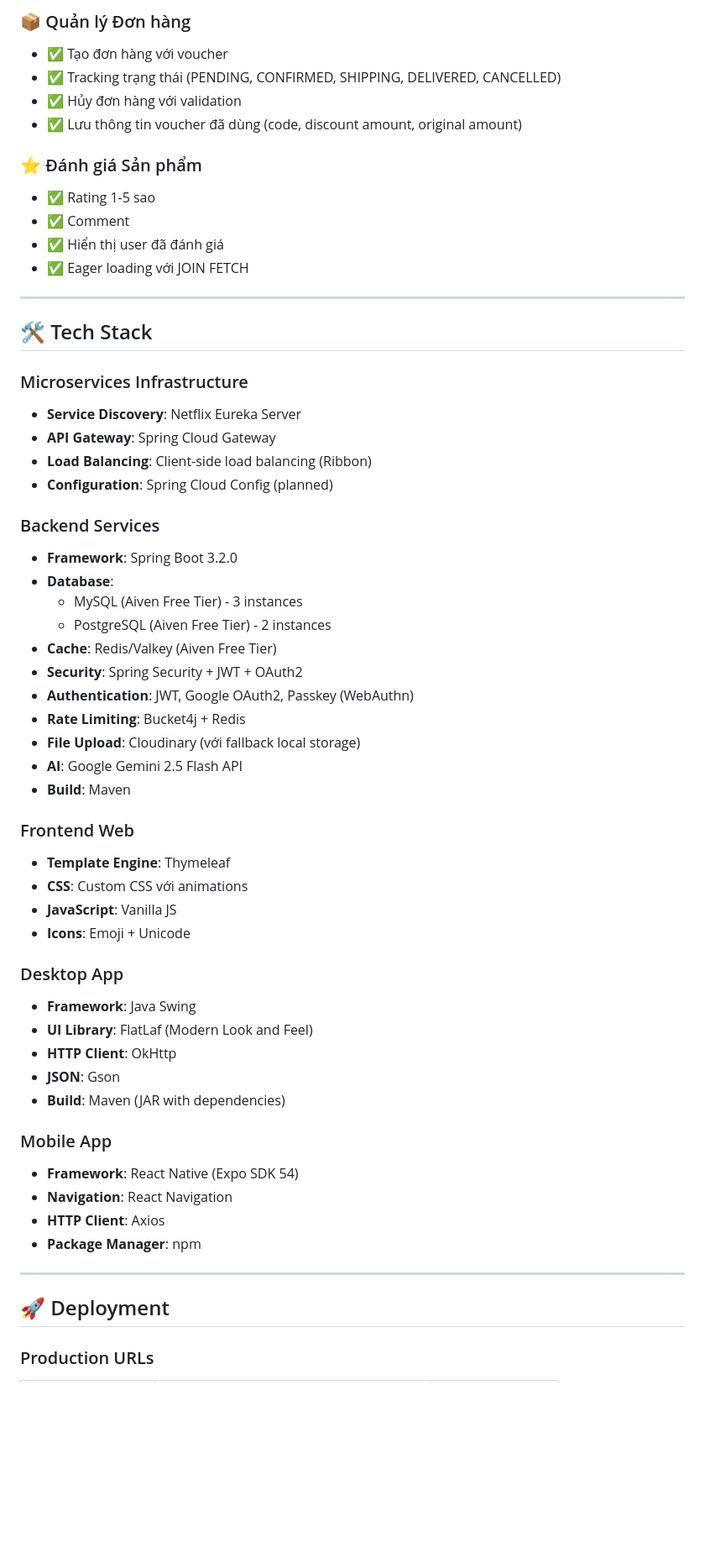
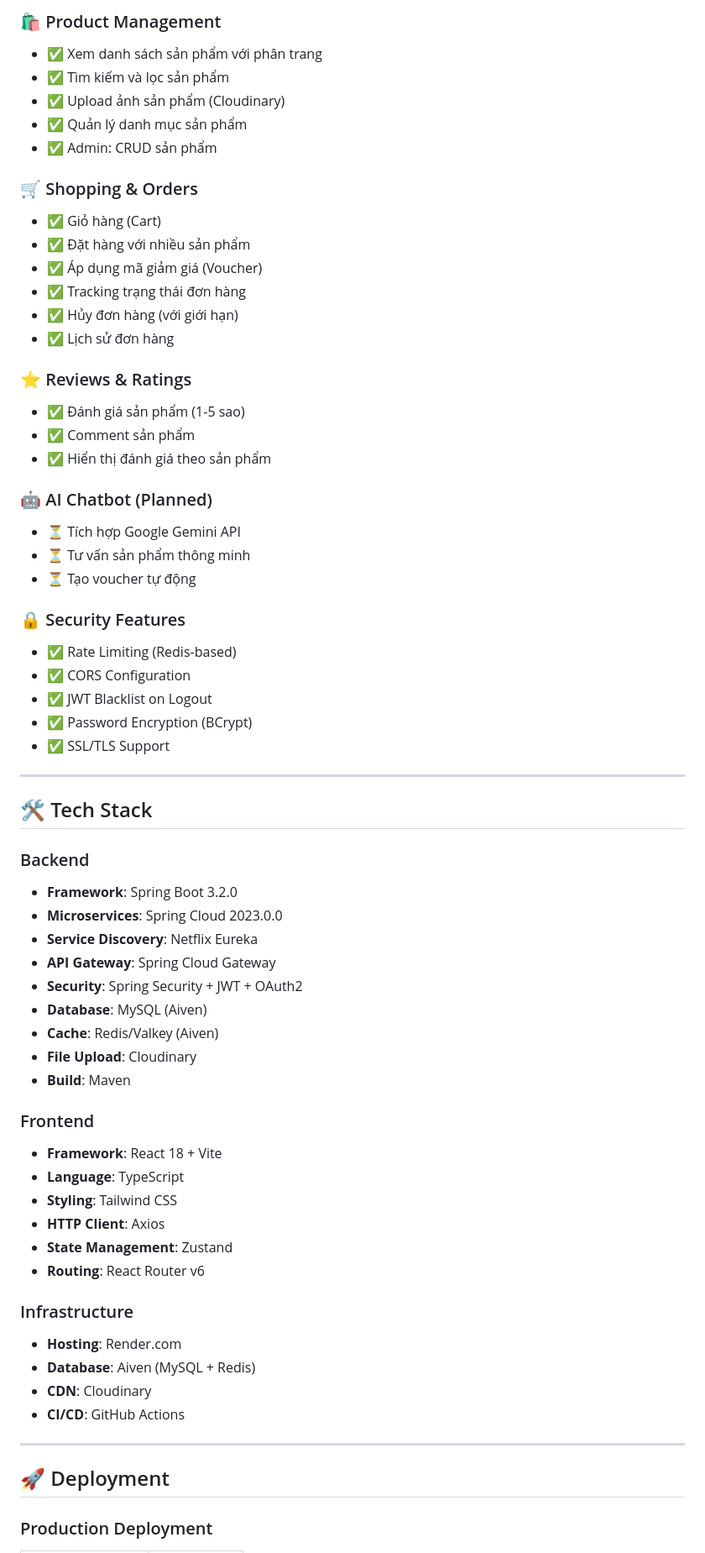
Before and after one commit to haivoDA22TTD/Food_shop, a Markdown page: README.md, the part around one of its changes. Shown at 84% size. Drawn GitHub-style; blank space fills up the shorter version.

Commit message:
Update Order Service

```diff
--- a/README.md
+++ b/README.md
@@ -128,61 +70,68 @@ Food Shop là hệ thống đặt đồ ăn trực tuyến đầy đủ tính n
 
-### 📦 Quản lý Đơn hàng
-- ✅ Tạo đơn hàng với voucher
-- ✅ Tracking trạng thái (PENDING, CONFIRMED, SHIPPING, DELIVERED, CANCELLED)
-- ✅ Hủy đơn hàng với validation
-- ✅ Lưu thông tin voucher đã dùng (code, discount amount, original amount)
+### 🛍️ Product Management
+- ✅ Xem danh sách sản phẩm với phân trang
+- ✅ Tìm kiếm và lọc sản phẩm
+- ✅ Upload ảnh sản phẩm (Cloudinary)
+- ✅ Quản lý danh mục sản phẩm
+- ✅ Admin: CRUD sản phẩm
 
-### ⭐ Đánh giá Sản phẩm
-- ✅ Rating 1-5 sao
-- ✅ Comment
-- ✅ Hiển thị user đã đánh giá
-- ✅ Eager loading với JOIN FETCH
+### 🛒 Shopping & Orders
+- ✅ Giỏ hàng (Cart)
+- ✅ Đặt hàng với nhiều sản phẩm
+- ✅ Áp dụng mã giảm giá (Voucher)
+- ✅ Tracking trạng thái đơn hàng
+- ✅ Hủy đơn hàng (với giới hạn)
+- ✅ Lịch sử đơn hàng
+
+### ⭐ Reviews & Ratings
+- ✅ Đánh giá sản phẩm (1-5 sao)
+- ✅ Comment sản phẩm
+- ✅ Hiển thị đánh giá theo sản phẩm
+
+### 🤖 AI Chatbot (Planned)
+- ⏳ Tích hợp Google Gemini API
+- ⏳ Tư vấn sản phẩm thông minh
+- ⏳ Tạo voucher tự động
+
+### 🔒 Security Features
+- ✅ Rate Limiting (Redis-based)
+- ✅ CORS Configuration
+- ✅ JWT Blacklist on Logout
+- ✅ Password Encryption (BCrypt)
+- ✅ SSL/TLS Support
 
 ---
 
 ## 🛠️ Tech Stack
 
-### Microservices Infrastructure
-- **Service Discovery**: Netflix Eureka Server
+### Backend
+- **Framework**: Spring Boot 3.2.0
+- **Microservices**: Spring Cloud 2023.0.0
+- **Service Discovery**: Netflix Eureka
 - **API Gateway**: Spring Cloud Gateway
-- **Load Balancing**: Client-side load balancing (Ribbon)
-- **Configuration**: Spring Cloud Config (planned)
-
-### Backend Services
-- **Framework**: Spring Boot 3.2.0
-- **Database**:
-  - MySQL (Aiven Free Tier) - 3 instances
-  - PostgreSQL (Aiven Free Tier) - 2 instances
-- **Cache**: Redis/Valkey (Aiven Free Tier)
 - **Security**: Spring Security + JWT + OAuth2
-- **Authentication**: JWT, Google OAuth2, Passkey (WebAuthn)
-- **Rate Limiting**: Bucket4j + Redis
-- **File Upload**: Cloudinary (với fallback local storage)
-- **AI**: Google Gemini 2.5 Flash API
+- **Database**: MySQL (Aiven)
+- **Cache**: Redis/Valkey (Aiven)
+- **File Upload**: Cloudinary
 - **Build**: Maven
 
-### Frontend Web
-- **Template Engine**: Thymeleaf
-- **CSS**: Custom CSS với animations
-- **JavaScript**: Vanilla JS
-- **Icons**: Emoji + Unicode
+### Frontend
+- **Framework**: React 18 + Vite
+- **Language**: TypeScript
+- **Styling**: Tailwind CSS
+- **HTTP Client**: Axios
+- **State Management**: Zustand
+- **Routing**: React Router v6
 
-### Desktop App
-- **Framework**: Java Swing
-- **UI Library**: FlatLaf (Modern Look and Feel)
-- **HTTP Client**: OkHttp
-- **JSON**: Gson
-- **Build**: Maven (JAR with dependencies)
-
-### Mobile App
-- **Framework**: React Native (Expo SDK 54)
-- **Navigation**: React Navigation
-- **HTTP Client**: Axios
-- **Package Manager**: npm
+### Infrastructure
+- **Hosting**: Render.com
+- **Database**: Aiven (MySQL + Redis)
+- **CDN**: Cloudinary
+- **CI/CD**: GitHub Actions
 
 ---
 
 ## 🚀 Deployment
 
-### Production URLs
+### Production Deployment
 
```
Also changed, not shown: other parts of README.md (+170 -256 lines).
